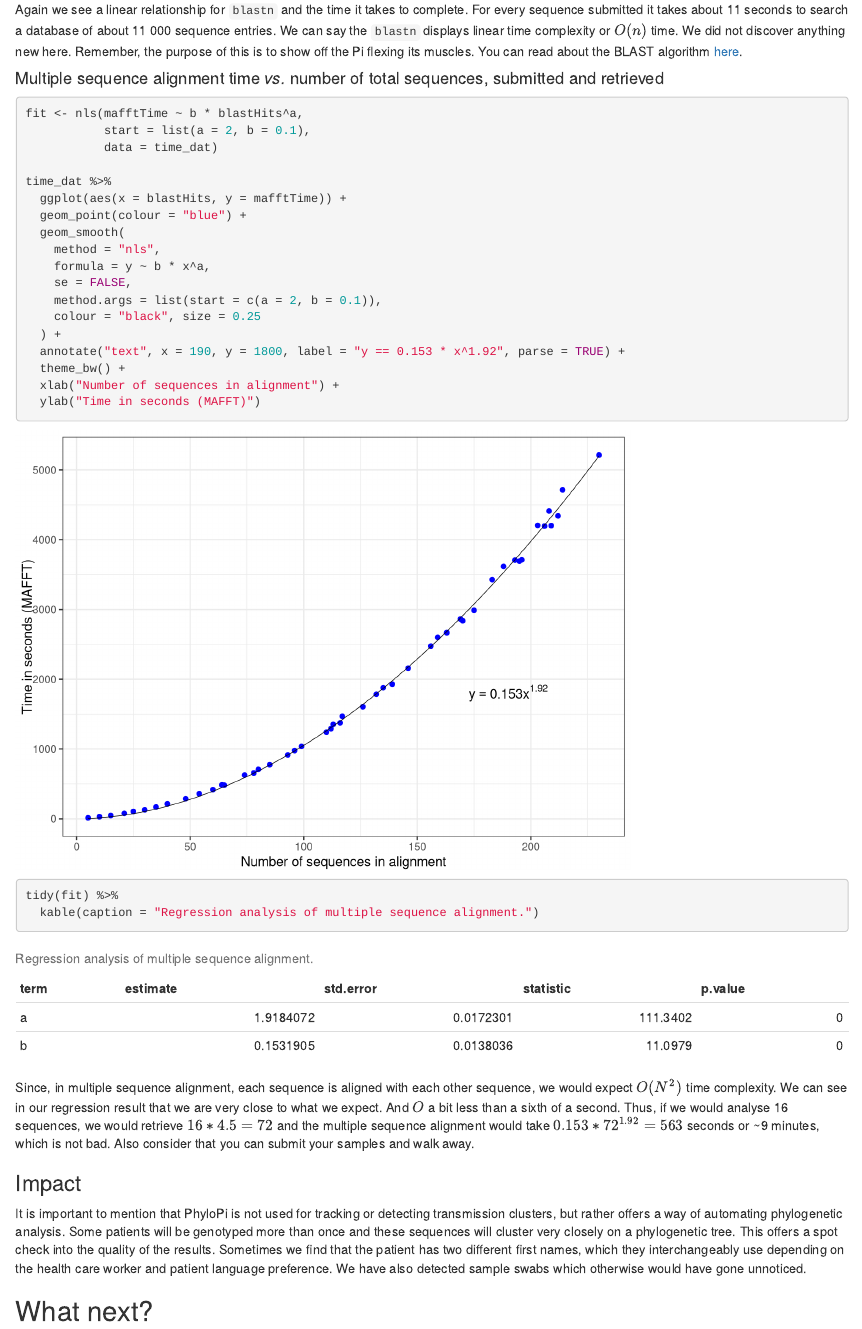
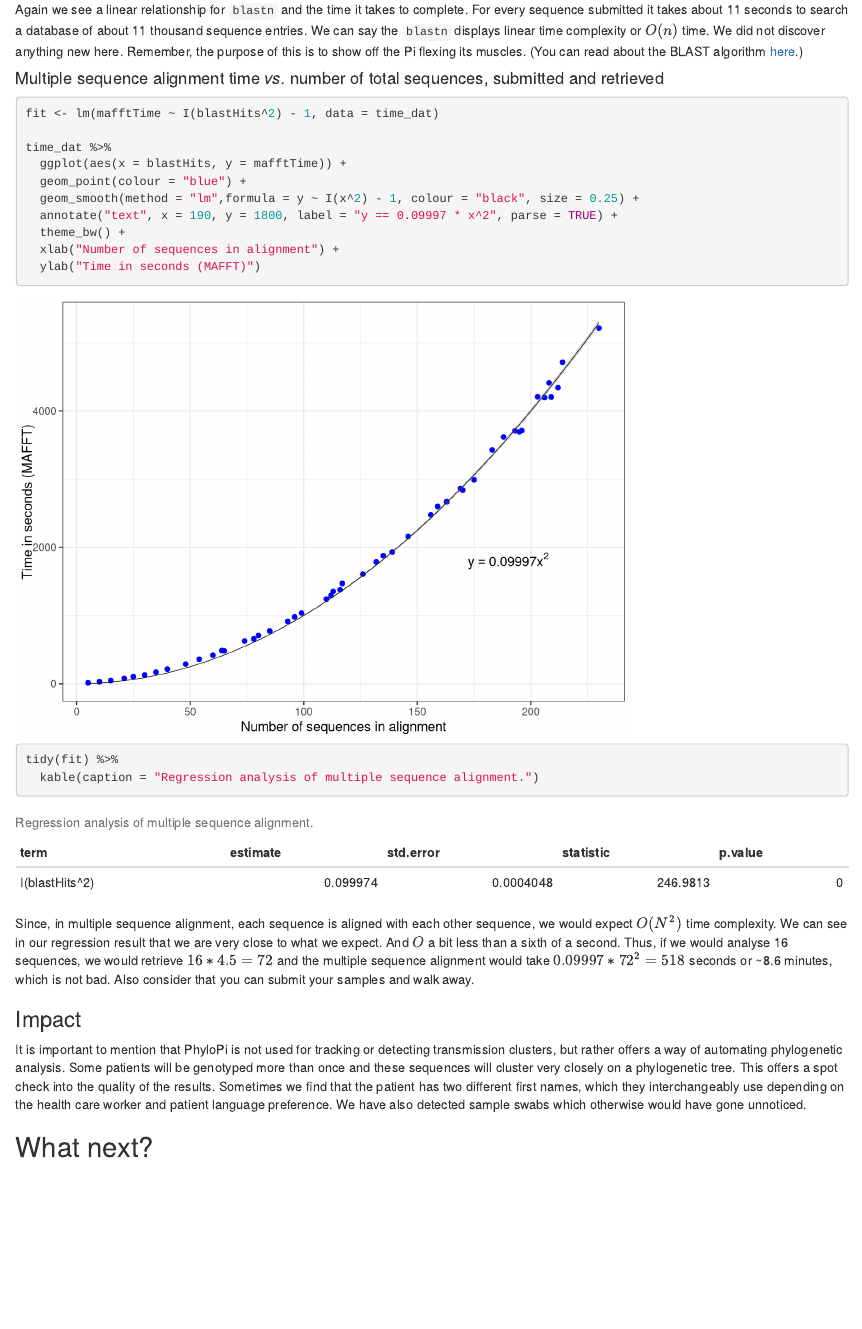
Before and after one commit to ArmandBester/R-in-medicine, an R Markdown document (part2/Part2.Rmd): the page in a window 1100 px wide, from 9140 px down. Rendered offline with R 4.5, knitr and Pandoc, with nearby package versions; common packages that the code uses without loading them are loaded.

Commit message:
Use quadratic regression instead of nls()

````diff
--- a/part2/Part2.Rmd
+++ b/part2/Part2.Rmd
@@ -334,27 +334,19 @@ tidy(fit) %>%
 ```
 
 
-Again we see a linear relationship for `blastn` and the time it takes to complete.  For every sequence submitted it takes about 11 seconds to search a database of about 11 000 sequence entries.  We can say the `blastn` displays linear time complexity or $O(n)$ time.  We did not discover anything new here. Remember, the purpose of this is to show off the Pi flexing its muscles.  You can read about the BLAST algorithm [here](https://www.ncbi.nlm.nih.gov/pubmed/2231712).
+Again we see a linear relationship for `blastn` and the time it takes to complete.  For every sequence submitted it takes about 11 seconds to search a database of about 11 thousand sequence entries.  We can say the `blastn` displays linear time complexity or $O(n)$ time.  We did not discover anything new here. Remember, the purpose of this is to show off the Pi flexing its muscles.  (You can read about the BLAST algorithm [here](https://www.ncbi.nlm.nih.gov/pubmed/2231712).)
 
 
 #### Multiple sequence alignment time *vs.* number of total sequences, submitted and retrieved
 
 ```{r}
-fit <- nls(mafftTime ~ b * blastHits^a,
-           start = list(a = 2, b = 0.1),
-           data = time_dat)
+fit <- lm(mafftTime ~ I(blastHits^2) - 1, data = time_dat)
 
 time_dat %>%
   ggplot(aes(x = blastHits, y = mafftTime)) +
   geom_point(colour = "blue") +
-  geom_smooth(
-    method = "nls",
-    formula = y ~ b * x^a,
-    se = FALSE,
-    method.args = list(start = c(a = 2, b = 0.1)),
-    colour = "black", size = 0.25
-  ) +
-  annotate("text", x = 190, y = 1800, label = "y == 0.153 * x^1.92", parse = TRUE) +
+  geom_smooth(method = "lm",formula = y ~ I(x^2) - 1, colour = "black", size = 0.25) +
+  annotate("text", x = 190, y = 1800, label = "y == 0.09997 * x^2", parse = TRUE) +
   theme_bw() +
   xlab("Number of sequences in alignment") +
   ylab("Time in seconds (MAFFT)")
@@ -367,7 +359,7 @@ tidy(fit) %>%
 
 
 
-Since, in multiple sequence alignment, each sequence is aligned with each other sequence, we would expect $O(N^2)$ time complexity.  We can see in our regression result that we are very close to what we expect.  And $O$ a bit less than a sixth of a second.  Thus, if we would analyse 16 sequences, we would retrieve $16 * 4.5 = 72$ and the multiple sequence alignment would take $0.153 * 72^{1.92} = 563$ seconds or ~9 minutes, which is not bad.  Also consider that you can submit your samples and walk away.
+Since, in multiple sequence alignment, each sequence is aligned with each other sequence, we would expect $O(N^2)$ time complexity.  We can see in our regression result that we are very close to what we expect.  And $O$ a bit less than a sixth of a second.  Thus, if we would analyse 16 sequences, we would retrieve $16 * 4.5 = 72$ and the multiple sequence alignment would take $0.09997 * 72^2 = 518$ seconds or ~8.6 minutes, which is not bad.  Also consider that you can submit your samples and walk away.
 
 ### Impact
 
````
Also changed, not shown: part2/Part2.html.
